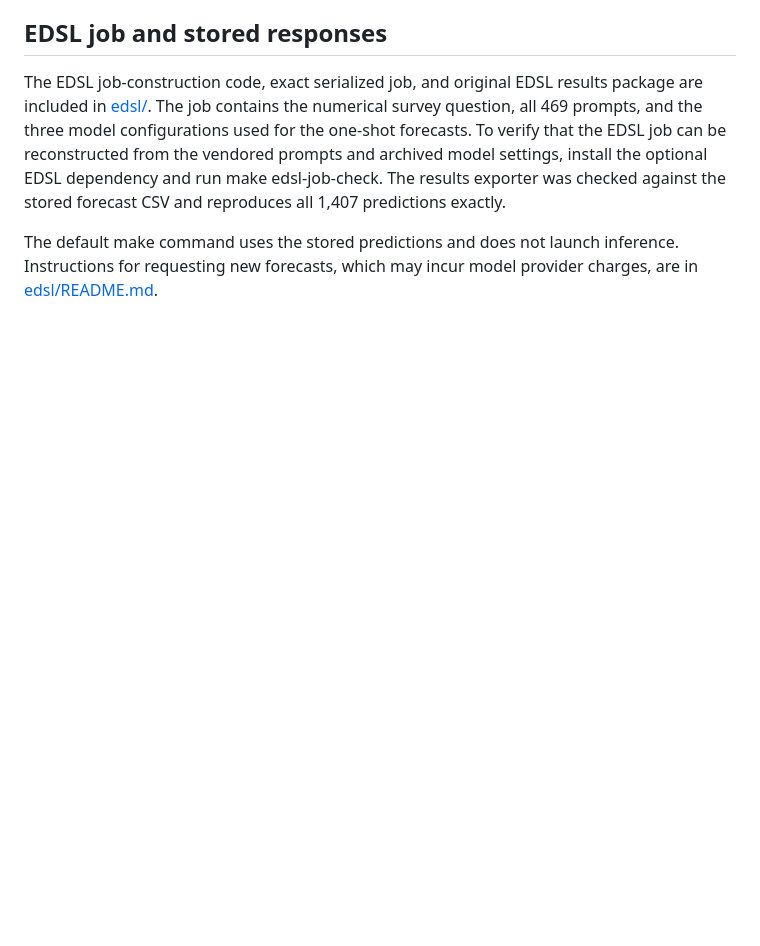
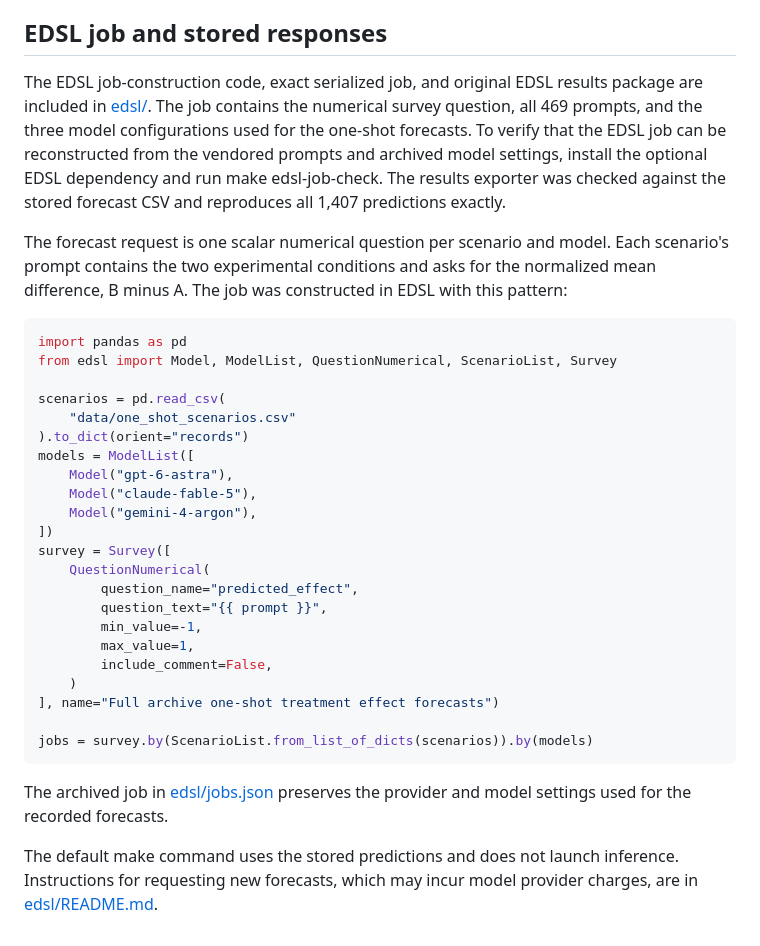
Before and after one commit to expectedparrot/llm-experiment-forecasting, a Markdown page: README.md, the part around the change. GitHub-like rendering; blank space fills up the shorter version.

Commit message:
Document the EDSL one-shot forecasting code

````diff
--- a/README.md
+++ b/README.md
@@ -116,6 +116,40 @@ the vendored prompts and archived model settings, install the optional EDSL
 dependency and run make edsl-job-check. The results exporter was checked
 against the stored forecast CSV and reproduces all 1,407 predictions exactly.
 
+
+The forecast request is one scalar numerical question per scenario and model.
+Each scenario's prompt contains the two experimental conditions and asks for
+the normalized mean difference, B minus A. The job was constructed in EDSL
+with this pattern:
+
+```python
+import pandas as pd
+from edsl import Model, ModelList, QuestionNumerical, ScenarioList, Survey
+
+scenarios = pd.read_csv(
+    "data/one_shot_scenarios.csv"
+).to_dict(orient="records")
+models = ModelList([
+    Model("gpt-6-astra"),
+    Model("claude-fable-5"),
+    Model("gemini-4-argon"),
+])
+survey = Survey([
+    QuestionNumerical(
+        question_name="predicted_effect",
+        question_text="{{ prompt }}",
+        min_value=-1,
+        max_value=1,
+        include_comment=False,
+    )
+], name="Full archive one-shot treatment effect forecasts")
+
+jobs = survey.by(ScenarioList.from_list_of_dicts(scenarios)).by(models)
+```
+
+The archived job in [edsl/jobs.json](edsl/jobs.json) preserves the provider
+and model settings used for the recorded forecasts.
+
 The default make command uses the stored predictions and does not launch
 inference. Instructions for requesting new forecasts, which may incur model
 provider charges, are in [edsl/README.md](edsl/README.md).
````
